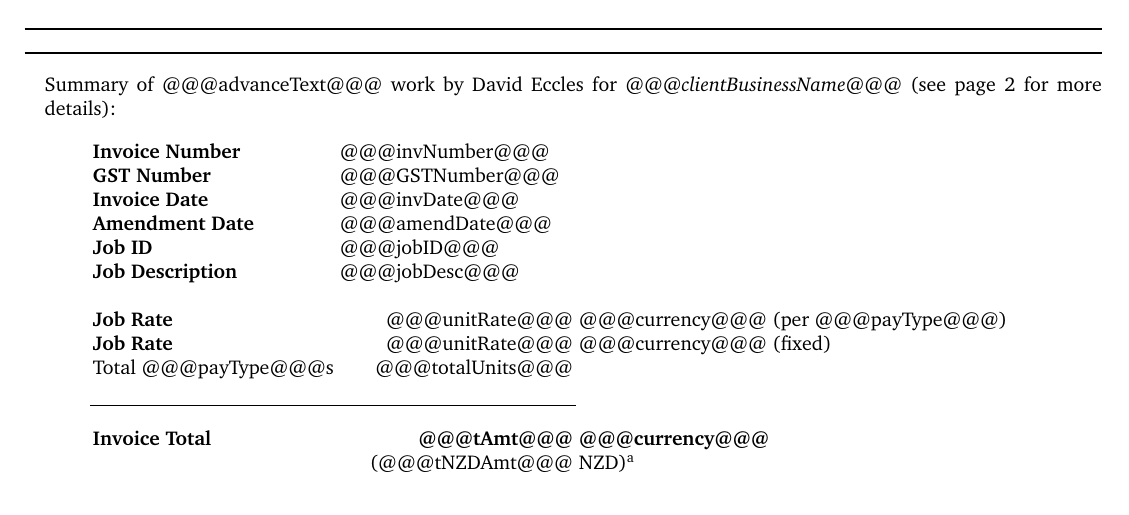
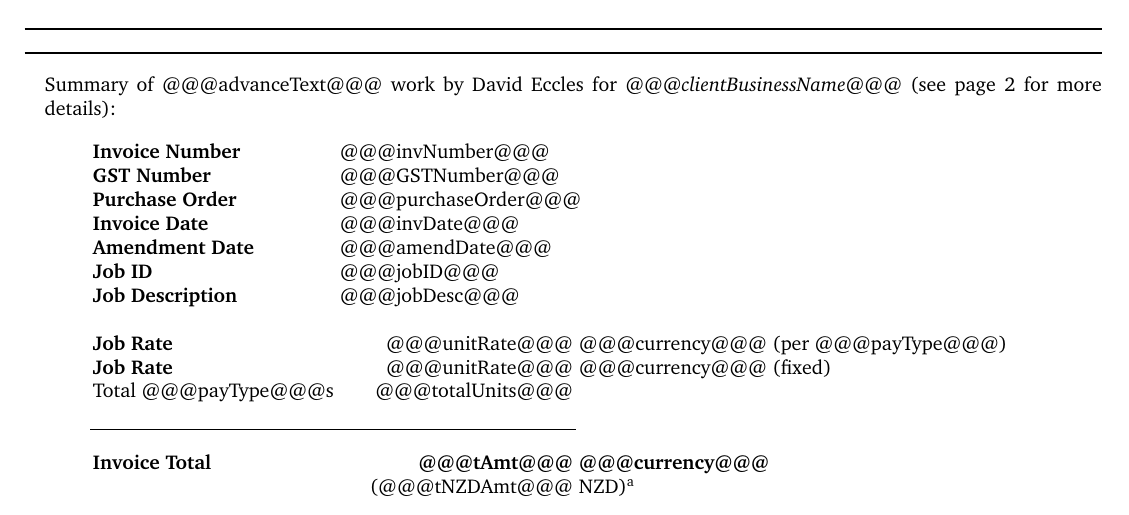
Before and after one commit to gringer/bioinfscripts, a LaTeX letter (jobTemplate.tex): part of page 1 of 2, cut so that both start at the same text. Compiled offline with pdfLaTeX.

Commit message:
Updated with purchase order option

```diff
--- a/jobTemplate.tex
+++ b/jobTemplate.tex
@@ -106,6 +106,7 @@ Summary of @@@advanceText@@@ work by David Eccles for
   \begin{tabular}{lrl}
     \textbf{Invoice Number} & \multicolumn{2}{l}{@@@invNumber@@@}\\%%INVNUM
     \textbf{GST Number} & \multicolumn{2}{l}{@@@GSTNumber@@@}\\%%GSTNUM
+    \textbf{Purchase Order} & \multicolumn{2}{l}{@@@purchaseOrder@@@}\\%%PURCORDER
     \textbf{Invoice Date} & \multicolumn{2}{l}{@@@invDate@@@}\\
     \textbf{Amendment Date}\hspace{6pt} & \multicolumn{2}{l}{@@@amendDate@@@}\\%%AMENDEDINVOICE
     \textbf{Job ID} & \multicolumn{2}{l}{@@@jobID@@@}\\
```
Also changed, not shown: 1 other file.
